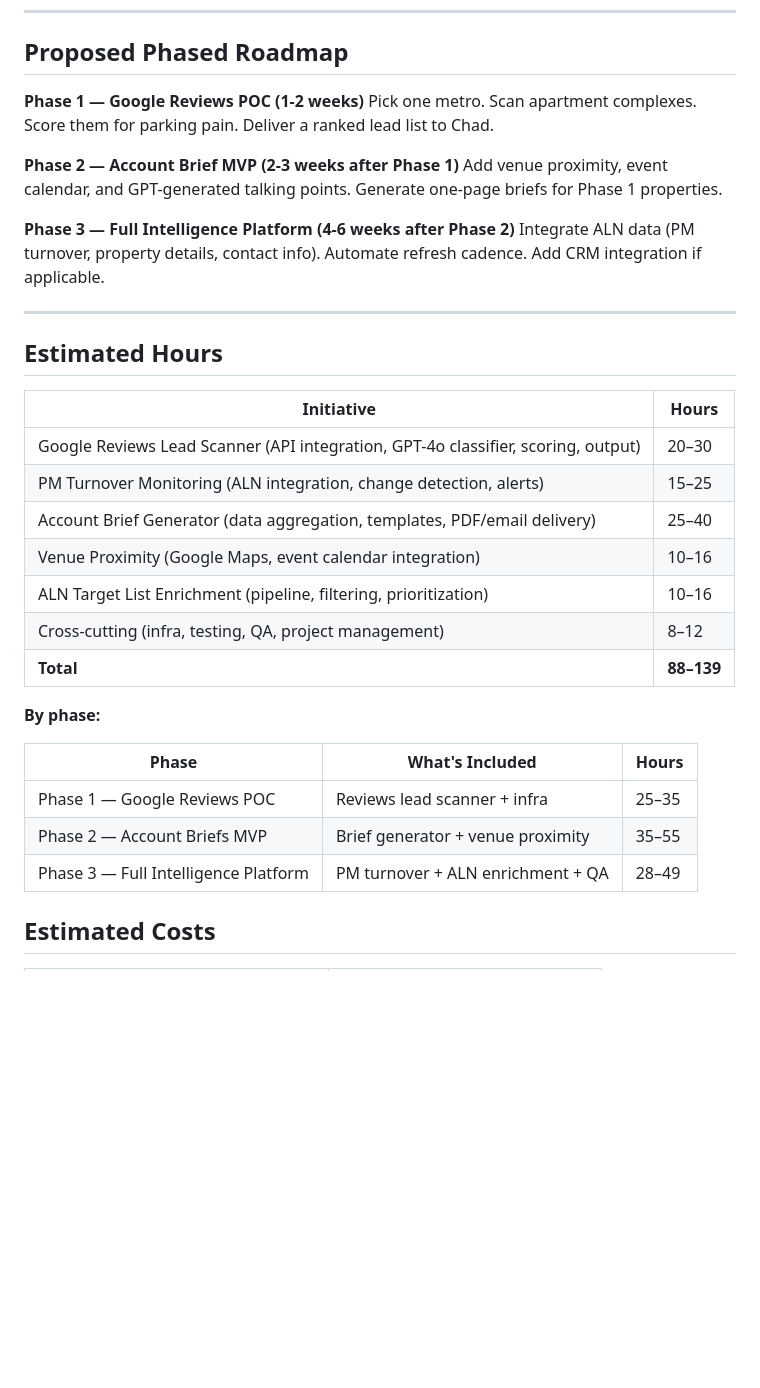
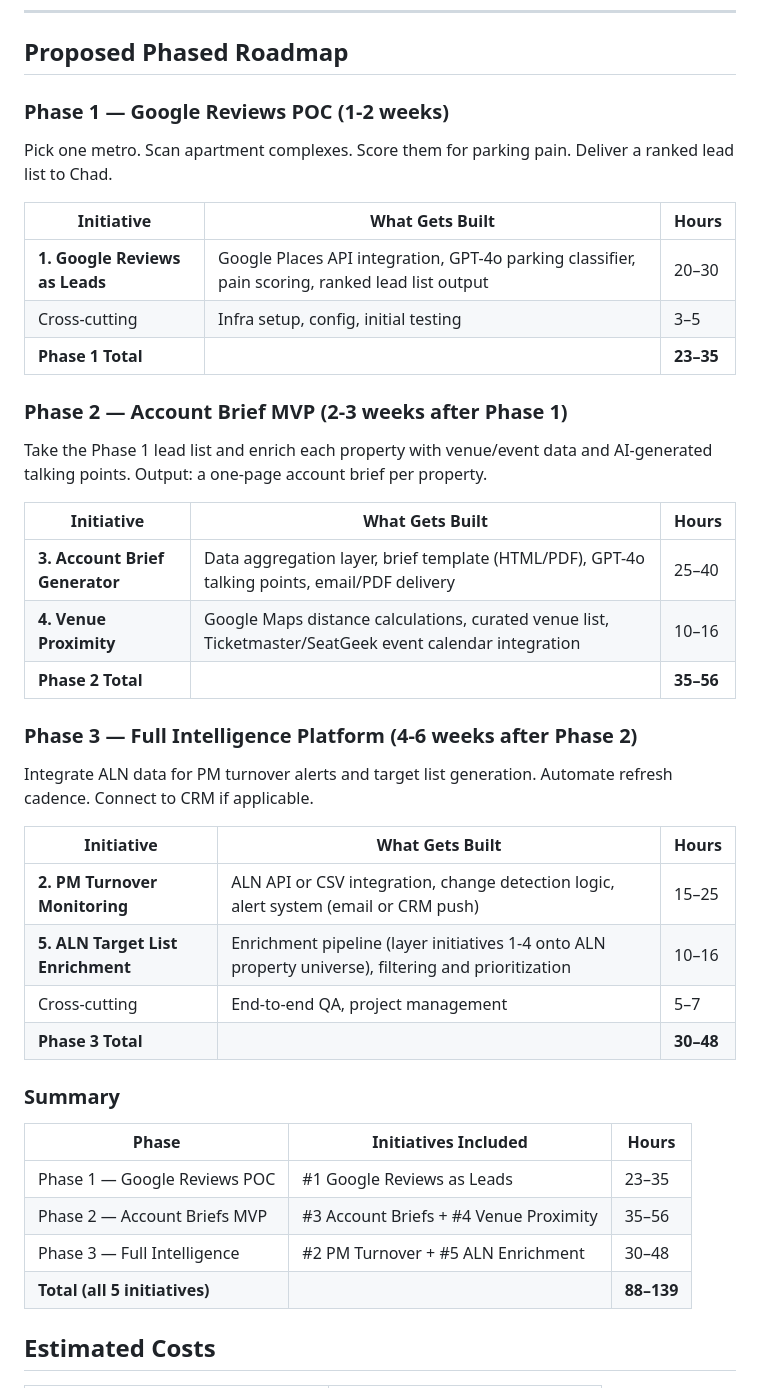
Before and after one commit to elikiedrowski/ParkM, a Markdown page: sales-productivity-initiative.md, the part around the change. Rendered like a GitHub page; blank space fills up the shorter version.

Commit message:
Clarify initiative-to-phase mapping in sales productivity doc
Break each phase into a table showing which initiatives are included,
what gets built, and the hours — so it's easy to trace all 5 initiatives
across the 3 phases.

Co-Authored-By: Claude Opus 4.6 <noreply@anthropic.com>

```diff
--- a/sales-productivity-initiative.md
+++ b/sales-productivity-initiative.md
@@ -134,36 +134,45 @@ Patrick categorized AI use cases as high-risk vs. low-risk. Everything we're pro
 
 ## Proposed Phased Roadmap
 
-**Phase 1 — Google Reviews POC (1-2 weeks)**
+### Phase 1 — Google Reviews POC (1-2 weeks)
+
 Pick one metro. Scan apartment complexes. Score them for parking pain. Deliver a ranked lead list to Chad.
 
-**Phase 2 — Account Brief MVP (2-3 weeks after Phase 1)**
-Add venue proximity, event calendar, and GPT-generated talking points. Generate one-page briefs for Phase 1 properties.
+| Initiative | What Gets Built | Hours |
+|---|---|---|
+| **1. Google Reviews as Leads** | Google Places API integration, GPT-4o parking classifier, pain scoring, ranked lead list output | 20–30 |
+| Cross-cutting | Infra setup, config, initial testing | 3–5 |
+| **Phase 1 Total** | | **23–35** |
 
-**Phase 3 — Full Intelligence Platform (4-6 weeks after Phase 2)**
-Integrate ALN data (PM turnover, property details, contact info). Automate refresh cadence. Add CRM integration if applicable.
+### Phase 2 — Account Brief MVP (2-3 weeks after Phase 1)
 
----
+Take the Phase 1 lead list and enrich each property with venue/event data and AI-generated talking points. Output: a one-page account brief per property.
 
-## Estimated Hours
+| Initiative | What Gets Built | Hours |
+|---|---|---|
+| **3. Account Brief Generator** | Data aggregation layer, brief template (HTML/PDF), GPT-4o talking points, email/PDF delivery | 25–40 |
+| **4. Venue Proximity** | Google Maps distance calculations, curated venue list, Ticketmaster/SeatGeek event calendar integration | 10–16 |
+| **Phase 2 Total** | | **35–56** |
 
-| Initiative | Hours |
-|---|---|
-| Google Reviews Lead Scanner (API integration, GPT-4o classifier, scoring, output) | 20–30 |
-| PM Turnover Monitoring (ALN integration, change detection, alerts) | 15–25 |
-| Account Brief Generator (data aggregation, templates, PDF/email delivery) | 25–40 |
-| Venue Proximity (Google Maps, event calendar integration) | 10–16 |
-| ALN Target List Enrichment (pipeline, filtering, prioritization) | 10–16 |
-| Cross-cutting (infra, testing, QA, project management) | 8–12 |
-| **Total** | **88–139** |
+### Phase 3 — Full Intelligence Platform (4-6 weeks after Phase 2)
 
-**By phase:**
+Integrate ALN data for PM turnover alerts and target list generation. Automate refresh cadence. Connect to CRM if applicable.
 
-| Phase | What's Included | Hours |
+| Initiative | What Gets Built | Hours |
 |---|---|---|
-| Phase 1 — Google Reviews POC | Reviews lead scanner + infra | 25–35 |
-| Phase 2 — Account Briefs MVP | Brief generator + venue proximity | 35–55 |
-| Phase 3 — Full Intelligence Platform | PM turnover + ALN enrichment + QA | 28–49 |
+| **2. PM Turnover Monitoring** | ALN API or CSV integration, change detection logic, alert system (email or CRM push) | 15–25 |
+| **5. ALN Target List Enrichment** | Enrichment pipeline (layer initiatives 1-4 onto ALN property universe), filtering and prioritization | 10–16 |
+| Cross-cutting | End-to-end QA, project management | 5–7 |
+| **Phase 3 Total** | | **30–48** |
+
+### Summary
+
+| Phase | Initiatives Included | Hours |
+|---|---|---|
+| Phase 1 — Google Reviews POC | #1 Google Reviews as Leads | 23–35 |
+| Phase 2 — Account Briefs MVP | #3 Account Briefs + #4 Venue Proximity | 35–56 |
+| Phase 3 — Full Intelligence | #2 PM Turnover + #5 ALN Enrichment | 30–48 |
+| **Total (all 5 initiatives)** | | **88–139** |
 
 ## Estimated Costs
 
```
